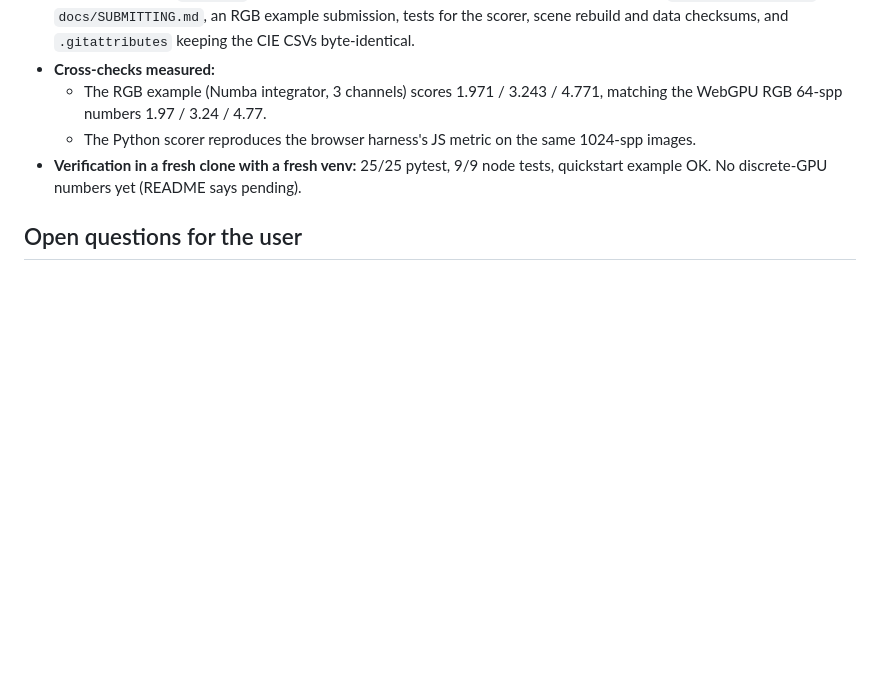
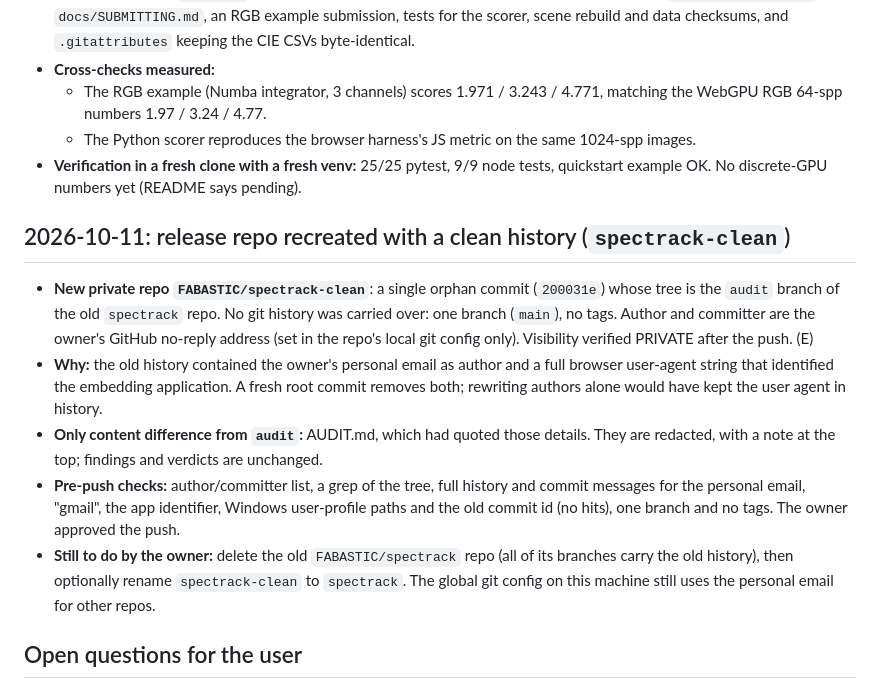
Before and after one commit to fabastic/vectre, a Markdown page: LAB_NOTEBOOK.md, the part around the change. Drawn GitHub-style; blank space fills up the shorter version.

Commit message:
Notebook: release repo recreated with clean history (spectrack-clean)
Co-Authored-By: Claude Opus 5.5 <noreply@anthropic.com>

```diff
--- a/LAB_NOTEBOOK.md
+++ b/LAB_NOTEBOOK.md
@@ -295,6 +295,24 @@ practice; P = possibly novel and needs a literature check; E = evaluation choice
 * **Verification in a fresh clone with a fresh venv:** 25/25 pytest, 9/9 node tests, quickstart
   example OK. No discrete-GPU numbers yet (README says pending).
 
+## 2026-10-11: release repo recreated with a clean history (`spectrack-clean`)
+
+* **New private repo `FABASTIC/spectrack-clean`**: a single orphan commit (`200031e`) whose tree is the
+  `audit` branch of the old `spectrack` repo. No git history was carried over: one branch (`main`), no
+  tags. Author and committer are the owner's GitHub no-reply address (set in the repo's local git
+  config only). Visibility verified PRIVATE after the push. (E)
+* **Why:** the old history contained the owner's personal email as author and a full browser
+  user-agent string that identified the embedding application. A fresh root commit removes both;
+  rewriting authors alone would have kept the user agent in history.
+* **Only content difference from `audit`:** AUDIT.md, which had quoted those details. They are
+  redacted, with a note at the top; findings and verdicts are unchanged.
+* **Pre-push checks:** author/committer list, a grep of the tree, full history and commit messages for
+  the personal email, "gmail", the app identifier, Windows user-profile paths and the old commit id
+  (no hits), one branch and no tags. The owner approved the push.
+* **Still to do by the owner:** delete the old `FABASTIC/spectrack` repo (all of its branches carry the old
+  history), then optionally rename `spectrack-clean` to `spectrack`. The global git config on this
+  machine still uses the personal email for other repos.
+
 ## Open questions for the user
 
 1. Coverage policy for ECOSTRESS, once counts are available (still not supplied).
```
